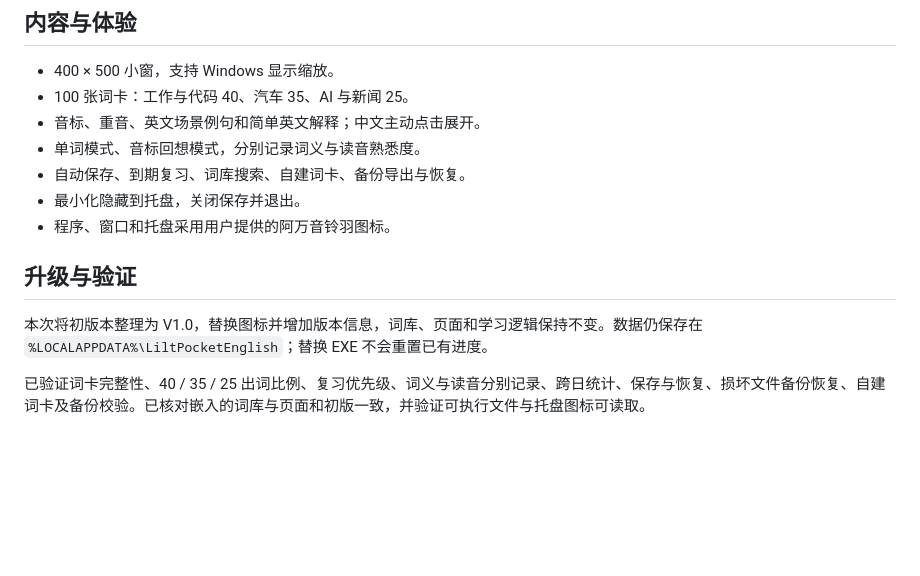
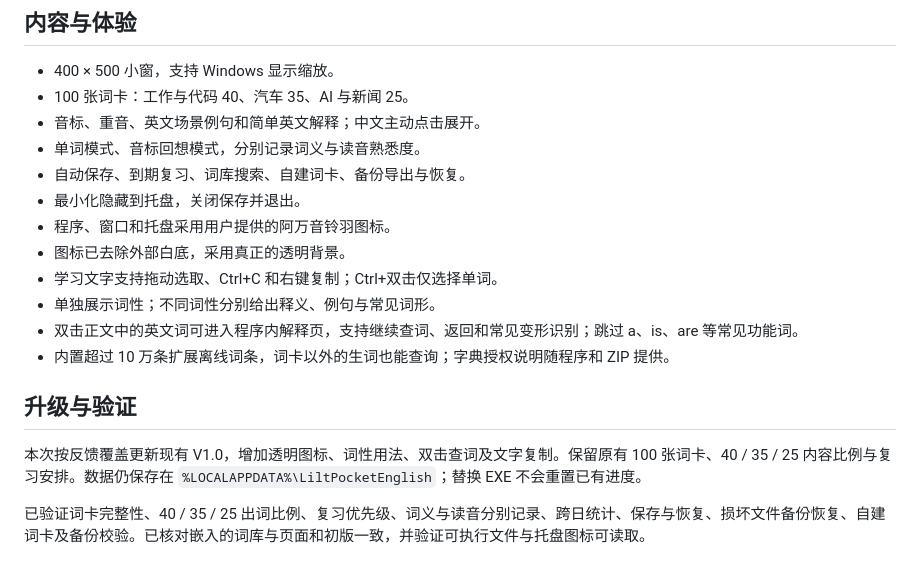
Before and after one commit to Nightbat34/lilt-pocket-english, a Markdown page: RELEASE_NOTES.md, the part around the change. GitHub-like rendering; blank space fills up the shorter version.

```diff
--- a/RELEASE_NOTES.md
+++ b/RELEASE_NOTES.md
@@ -19,9 +19,14 @@ Windows 10 / 11 x64；使用 Windows 的 .NET Framework 4.x WPF 组件。默认
 - 自动保存、到期复习、词库搜索、自建词卡、备份导出与恢复。
 - 最小化隐藏到托盘，关闭保存并退出。
 - 程序、窗口和托盘采用用户提供的阿万音铃羽图标。
+- 图标已去除外部白底，采用真正的透明背景。
+- 学习文字支持拖动选取、Ctrl+C 和右键复制；Ctrl+双击仅选择单词。
+- 单独展示词性；不同词性分别给出释义、例句与常见词形。
+- 双击正文中的英文词可进入程序内解释页，支持继续查词、返回和常见变形识别；跳过 a、is、are 等常见功能词。
+- 内置超过 10 万条扩展离线词条，词卡以外的生词也能查询；字典授权说明随程序和 ZIP 提供。
 
 ## 升级与验证
 
-本次将初版本整理为 V1.0，替换图标并增加版本信息，词库、页面和学习逻辑保持不变。数据仍保存在 `%LOCALAPPDATA%\LiltPocketEnglish`；替换 EXE 不会重置已有进度。
+本次按反馈覆盖更新现有 V1.0，增加透明图标、词性用法、双击查词及文字复制。保留原有 100 张词卡、40 / 35 / 25 内容比例与复习安排。数据仍保存在 `%LOCALAPPDATA%\LiltPocketEnglish`；替换 EXE 不会重置已有进度。
 
 已验证词卡完整性、40 / 35 / 25 出词比例、复习优先级、词义与读音分别记录、跨日统计、保存与恢复、损坏文件备份恢复、自建词卡及备份校验。已核对嵌入的词库与页面和初版一致，并验证可执行文件与托盘图标可读取。
```
Also changed, not shown: CHANGELOG.md (+6 -3 lines), README.md (+8 -2 lines), THIRD_PARTY_NOTICES.md (added, +27 -0 lines), assets/suzuha.png, 12 other files.
